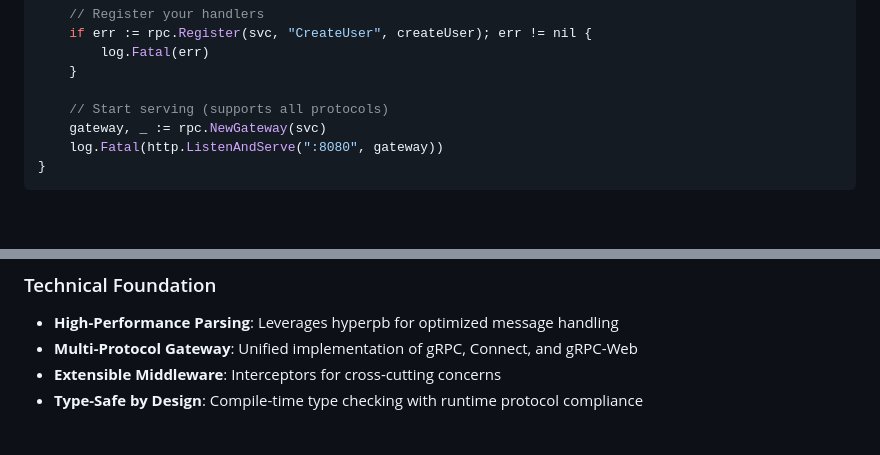
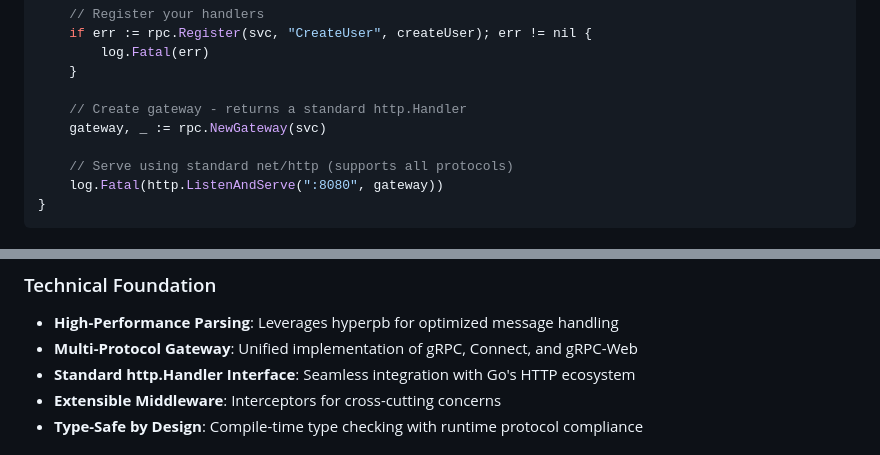
Before and after one commit to i2y/hyperway, a Markdown page: README.md, 2 parts joined by grey strips. Rendered like a GitHub page; blank space fills up the shorter version.

````diff
--- a/README.md
+++ b/README.md
@@ -132,8 +132,10 @@ func main() {
         log.Fatal(err)
     }
 
-    // Start serving (supports all protocols)
+    // Create gateway - returns a standard http.Handler
     gateway, _ := rpc.NewGateway(svc)
+
+    // Serve using standard net/http (supports all protocols)
     log.Fatal(http.ListenAndServe(":8080", gateway))
 }
 ```
@@ -510,6 +587,7 @@ Hyperway implements a schema-driven architecture where:
 ### Technical Foundation
 - **High-Performance Parsing**: Leverages hyperpb for optimized message handling
 - **Multi-Protocol Gateway**: Unified implementation of gRPC, Connect, and gRPC-Web
+- **Standard http.Handler Interface**: Seamless integration with Go's HTTP ecosystem
 - **Extensible Middleware**: Interceptors for cross-cutting concerns
 - **Type-Safe by Design**: Compile-time type checking with runtime protocol compliance
 
````
Also changed, not shown: other parts of README.md (+75 -0 lines).
